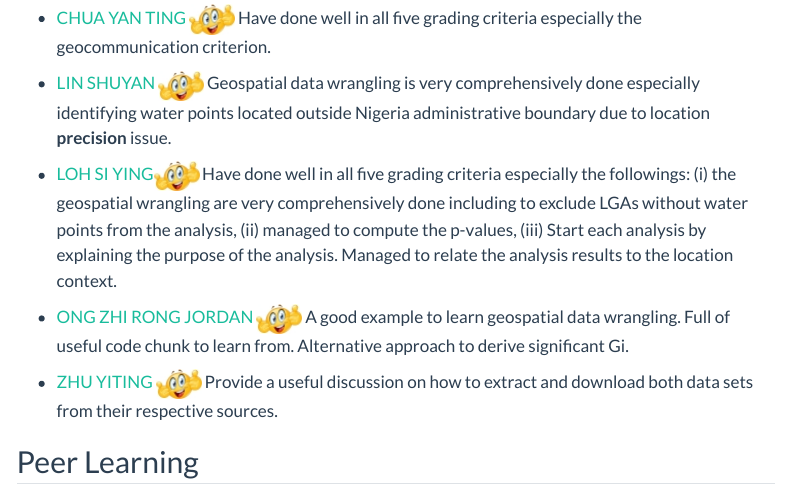
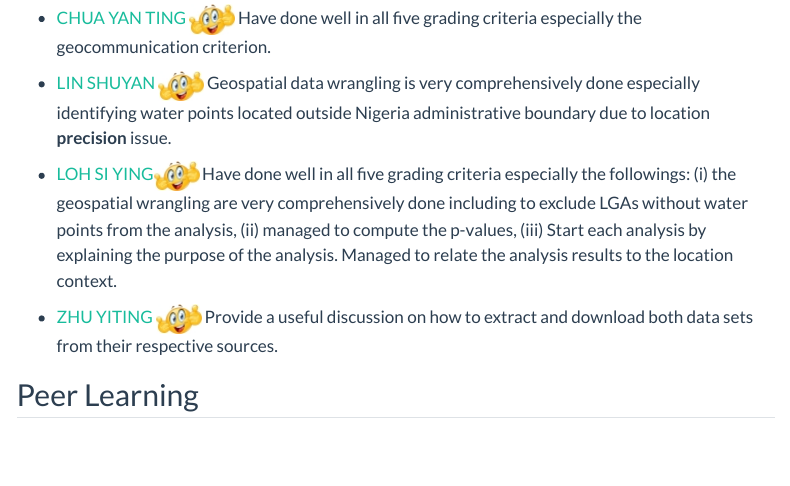
Before and after one commit to tskam/ISSS624-AY2023-24Nov, a Quarto document (Take-home_Ex01.qmd): the page in a window 1100 px wide, from 3380 px down. Rendered offline with R 4.5, knitr and Pandoc in place of Quarto, with nearby package versions; menus at the side of the page are left out.

Commit message:
Commit after excluded Jordan link

```diff
--- a/Take-home_Ex01.qmd
+++ b/Take-home_Ex01.qmd
@@ -101,8 +101,6 @@ This exercise will be graded by using the following criteria:
 
 -   [LOH SI YING](https://lohsiying.netlify.app/take_home_ex/ex1/take-home-ex1.html)![](img/thumbup1.jpg) Have done well in all five grading criteria especially the followings: (i) the geospatial wrangling are very comprehensively done including to exclude LGAs without water points from the analysis, (ii) managed to compute the p-values, (iii) Start each analysis by explaining the purpose of the analysis. Managed to relate the analysis results to the location context.
 
--   [ONG ZHI RONG JORDAN](https://jordan-isss624-geospatial.netlify.app/posts/geo/geospatial_exercise/) ![](img/thumbup1.jpg) A good example to learn geospatial data wrangling. Full of useful code chunk to learn from. Alternative approach to derive significant Gi.
-
 -   [ZHU YITING](https://yiting-is-learning-geospatial.netlify.app/take-home_ex/take-home_ex1/take-home_ex1) ![](img/thumbup1.jpg) Provide a useful discussion on how to extract and download both data sets from their respective sources.
 
 ## Peer Learning
```
Also changed, not shown: 2 other files.
